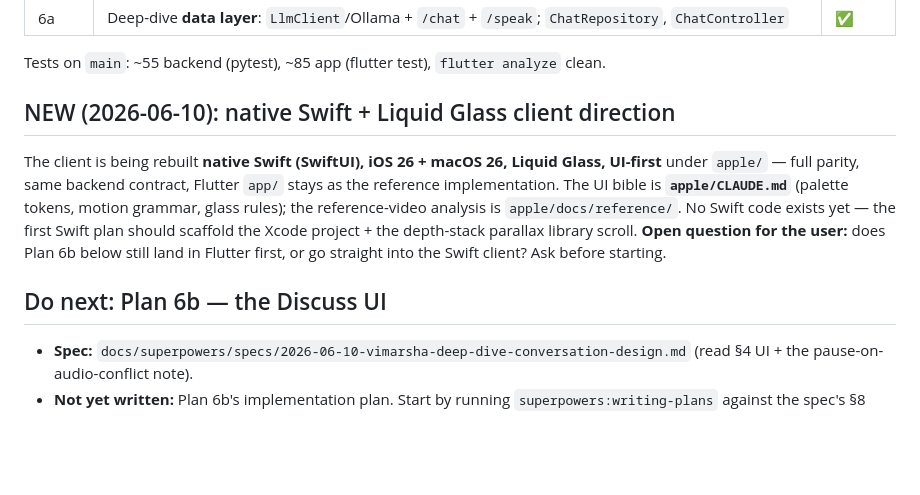
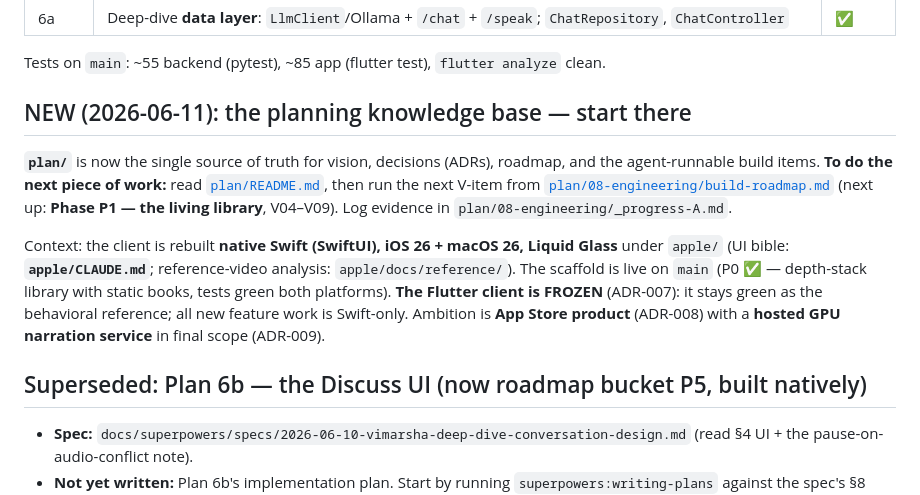
Before and after one commit to priyank-kartar/Vimarsha, a Markdown page: HANDOFF.md, the part around the change. Drawn GitHub-style; blank space fills up the shorter version.

```diff
--- a/HANDOFF.md
+++ b/HANDOFF.md
@@ -25,17 +25,24 @@ account — `gh auth switch --user kartar-sachmeet`).
 
 Tests on `main`: ~55 backend (pytest), ~85 app (flutter test), `flutter analyze` clean.
 
-## NEW (2026-06-10): native Swift + Liquid Glass client direction
+## NEW (2026-06-11): the planning knowledge base — start there
 
-The client is being rebuilt **native Swift (SwiftUI), iOS 26 + macOS 26, Liquid Glass,
-UI-first** under `apple/` — full parity, same backend contract, Flutter `app/` stays as the
-reference implementation. The UI bible is **`apple/CLAUDE.md`** (palette tokens, motion
-grammar, glass rules); the reference-video analysis is `apple/docs/reference/`. No Swift
-code exists yet — the first Swift plan should scaffold the Xcode project + the depth-stack
-parallax library scroll. **Open question for the user:** does Plan 6b below still land in
-Flutter first, or go straight into the Swift client? Ask before starting.
+**`plan/`** is now the single source of truth for vision, decisions (ADRs), roadmap, and
+the agent-runnable build items. **To do the next piece of work:** read
+[`plan/README.md`](plan/README.md), then run the next V-item from
+[`plan/08-engineering/build-roadmap.md`](plan/08-engineering/build-roadmap.md) (next up:
+**Phase P1 — the living library**, V04–V09). Log evidence in
+`plan/08-engineering/_progress-A.md`.
 
-## Do next: Plan 6b — the Discuss UI
+Context: the client is rebuilt **native Swift (SwiftUI), iOS 26 + macOS 26, Liquid Glass**
+under `apple/` (UI bible: **`apple/CLAUDE.md`**; reference-video analysis:
+`apple/docs/reference/`). The scaffold is live on `main` (P0 ✅ — depth-stack library with
+static books, tests green both platforms). **The Flutter client is FROZEN** (ADR-007): it
+stays green as the behavioral reference; all new feature work is Swift-only. Ambition is
+**App Store product** (ADR-008) with a **hosted GPU narration service** in final scope
+(ADR-009).
+
+## Superseded: Plan 6b — the Discuss UI (now roadmap bucket P5, built natively)
 
 - **Spec:** `docs/superpowers/specs/2026-06-10-vimarsha-deep-dive-conversation-design.md`
   (read §4 UI + the pause-on-audio-conflict note).
```
Also changed, not shown: CLAUDE.md (+12 -9 lines).
